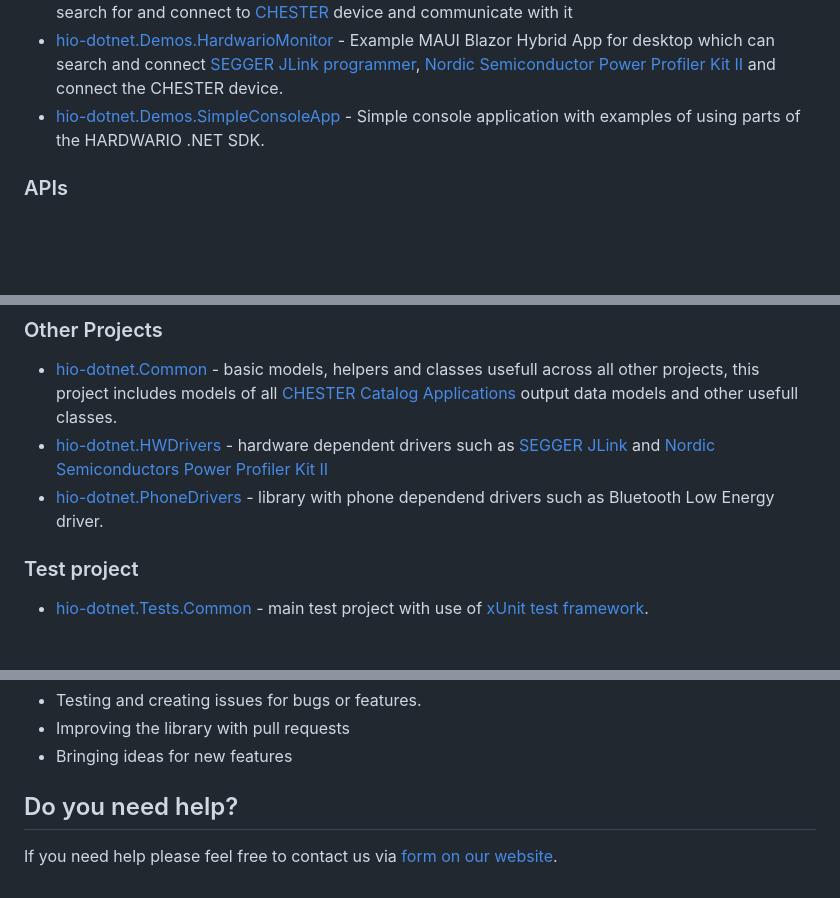
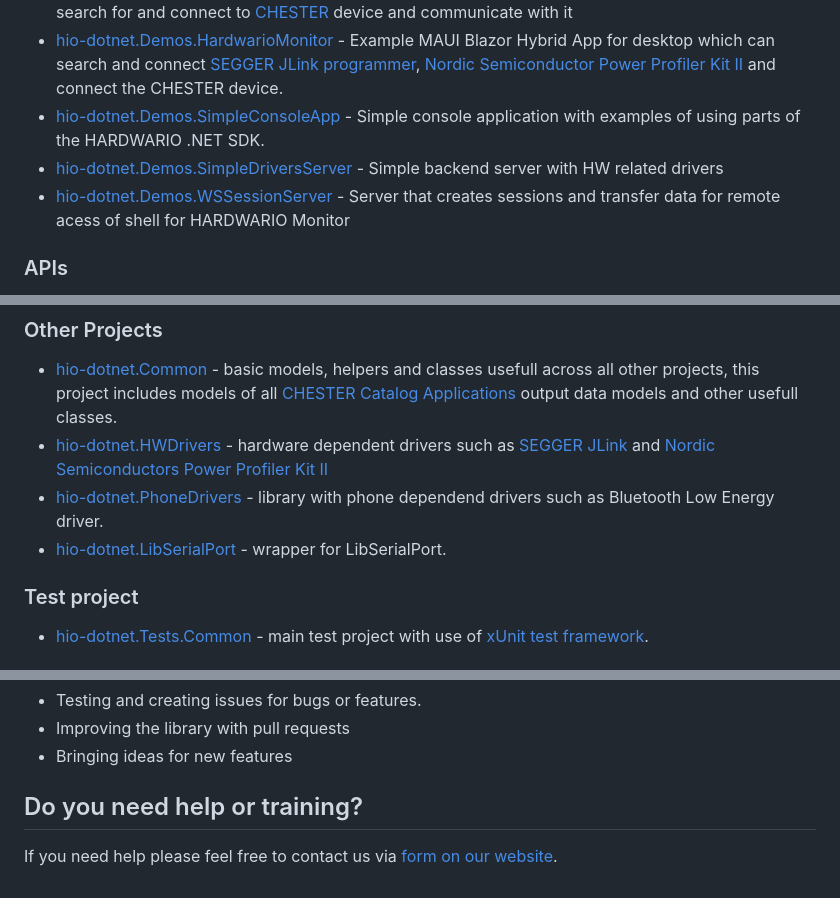
Before and after one commit to hardwario/hio-dotnet, a Markdown page: README.md, 3 parts joined by grey strips. Drawn GitHub-style; blank space fills up the shorter version.

Commit message:
docs: Edit main README.md

```diff
--- a/README.md
+++ b/README.md
@@ -70,6 +70,8 @@ There are multiple projects in the solution:
 - [hio-dotnet.Demos.HardwarioManager](./hio-dotnet.Demos.HardwarioManager/) - Example MAUI Blazor Hybrid App for phones which can search for and connect to [CHESTER]() device and communicate with it
 - [hio-dotnet.Demos.HardwarioMonitor](./hio-dotnet.Demos.HardwarioMonitor/) - Example MAUI Blazor Hybrid App for desktop which can search and connect [SEGGER JLink programmer](https://www.segger.com/downloads/jlink/), [Nordic Semiconductor Power Profiler Kit II](https://www.nordicsemi.com/Products/Development-hardware/Power-Profiler-Kit-2) and connect the CHESTER device.
 - [hio-dotnet.Demos.SimpleConsoleApp](./hio-dotnet.Demos.SimpleConsoleApp/) - Simple console application with examples of using parts of the HARDWARIO .NET SDK.
+- [hio-dotnet.Demos.SimpleDriversServer](./hio-dotnet.Demos.SimpleDriversServer/) - Simple backend server with HW related drivers
+- [hio-dotnet.Demos.WSSessionServer](./hio-dotnet.Demos.WSSessionServer) - Server that creates sessions and transfer data for remote acess of shell for HARDWARIO Monitor
 
 ### APIs
 
@@ -90,6 +92,7 @@ There are two basic UI Components library project in the HARDWARIO .NET SKD. One
 - [hio-dotnet.Common](./hio-dotnet.Common/) - basic models, helpers and classes usefull across all other projects, this project includes models of all [CHESTER Catalog Applications](https://www.hardwario.com/chester/catalog-applications) output data models and other usefull classes.
 - [hio-dotnet.HWDrivers](./hio-dotnet.HWDrivers/) - hardware dependent drivers such as [SEGGER JLink](https://www.segger.com/downloads/jlink/) and [Nordic Semiconductors Power Profiler Kit II](https://www.nordicsemi.com/Products/Development-hardware/Power-Profiler-Kit-2)
 - [hio-dotnet.PhoneDrivers](./hio-dotnet.PhoneDrivers/) - library with phone dependend drivers such as Bluetooth Low Energy driver.
+- [hio-dotnet.LibSerialPort](./hio-dotnet.LibSerialPort) - wrapper for LibSerialPort.
 
 ### Test project
 
@@ -107,6 +110,6 @@ We welcome any contribution to the project. There are multiple ways how to contr
 - Improving the library with pull requests
 - Bringing ideas for new features
 
-## Do you need help?
+## Do you need help or training?
 
 If you need help please feel free to contact us via [form on our website](https://www.hardwario.com/contact).
```
Also changed, not shown: other parts of README.md (+1 -1 lines).
